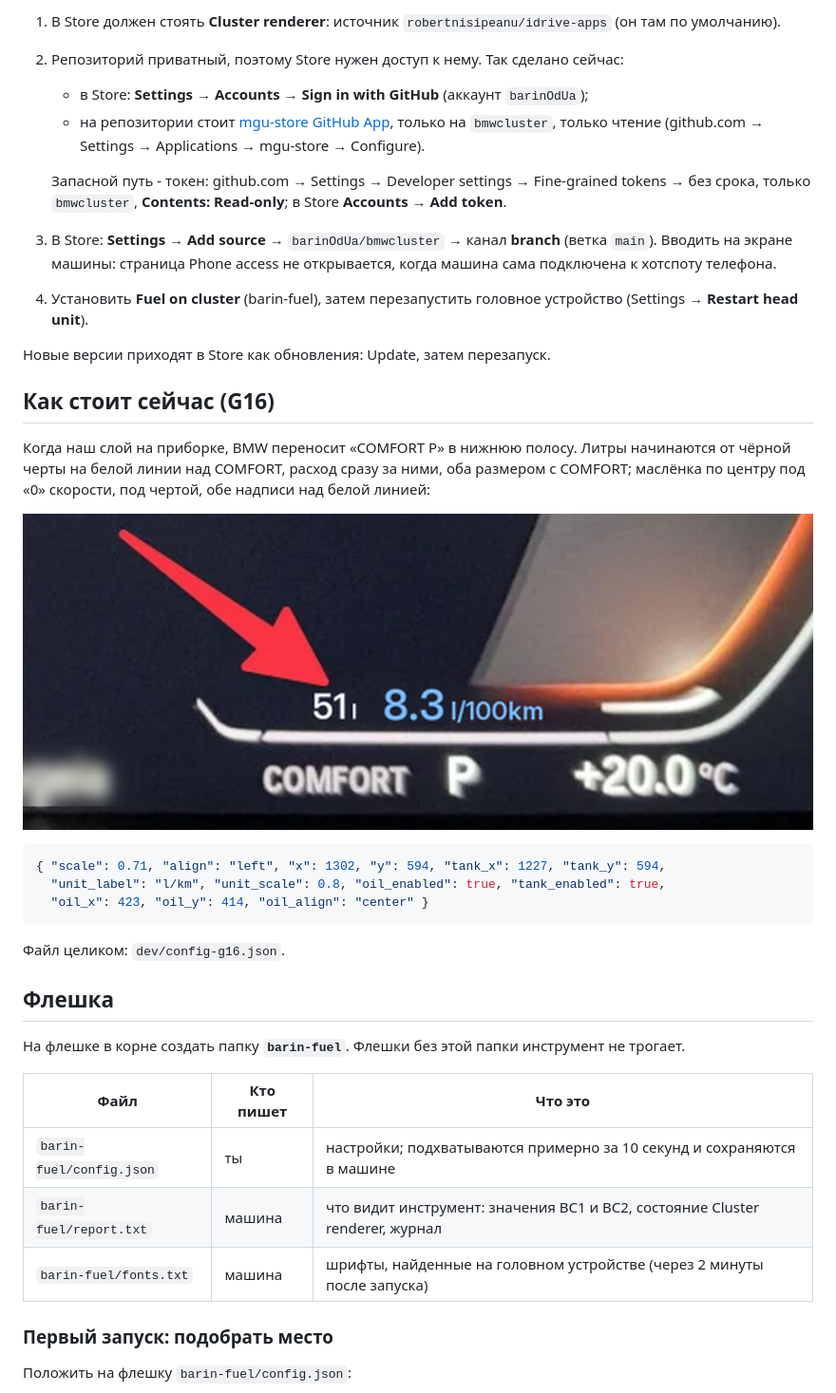
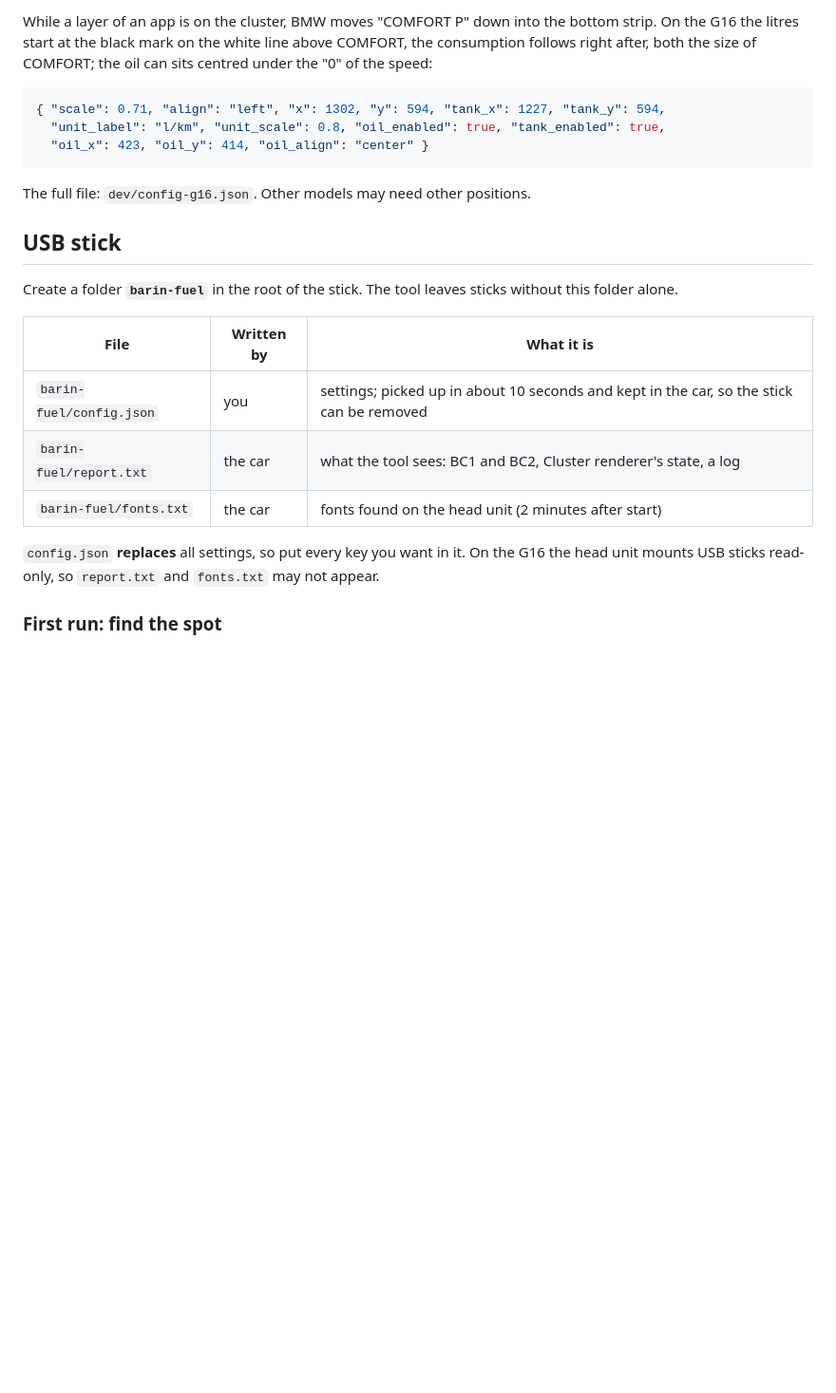
Before and after one commit to barinOdUa/bmwcluster, a Markdown page: README.md, the part around one of its changes. Shown at 95% size. Drawn GitHub-style; pictures changed too: docs/preview-strip.png (deleted); blank space fills up the shorter version.

````diff
--- a/README.md
+++ b/README.md
@@ -40,25 +41,7 @@
 
-1. В Store должен стоять **Cluster renderer**: источник `robertnisipeanu/idrive-apps` (он там по умолчанию).
-2. Репозиторий приватный, поэтому Store нужен доступ к нему. Так сделано сейчас:
-   - в Store: **Settings** → **Accounts** → **Sign in with GitHub** (аккаунт `barinOdUa`);
-   - на репозитории стоит [mgu-store GitHub App](https://github.com/apps/mgu-store), только на `bmwcluster`,
-     только чтение (github.com → Settings → Applications → mgu-store → Configure).
-
-   Запасной путь - токен: github.com → Settings → Developer settings → Fine-grained tokens → без срока, только
-   `bmwcluster`, **Contents: Read-only**; в Store **Accounts** → **Add token**.
-3. В Store: **Settings** → **Add source** → `barinOdUa/bmwcluster` → канал **branch** (ветка `main`).
-   Вводить на экране машины: страница Phone access не открывается, когда машина сама подключена к хотспоту
-   телефона.
-4. Установить **Fuel on cluster** (barin-fuel), затем перезапустить головное устройство (Settings → **Restart head unit**).
-
-Новые версии приходят в Store как обновления: Update, затем перезапуск.
-
-## Как стоит сейчас (G16)
-
-Когда наш слой на приборке, BMW переносит «COMFORT P» в нижнюю полосу. Литры начинаются от чёрной черты на белой линии
-над COMFORT, расход сразу за ними, оба размером с COMFORT; маслёнка по центру под «0» скорости, под чертой, обе надписи над белой линией:
-
-![Расход над P, литры над COMFORT](docs/preview-strip.png)
+While a layer of an app is on the cluster, BMW moves "COMFORT P" down into the bottom strip. On the G16 the litres
+start at the black mark on the white line above COMFORT, the consumption follows right after, both the size of
+COMFORT; the oil can sits centred under the "0" of the speed:
 
 ```json
 { "scale": 0.71, "align": "left", "x": 1302, "y": 594, "tank_x": 1227, "tank_y": 594,
@@ -66,19 +49,20 @@
   "oil_x": 423, "oil_y": 414, "oil_align": "center" }
 ```
 
-Файл целиком: `dev/config-g16.json`.
+The full file: `dev/config-g16.json`. Other models may need other positions.
 
-## Флешка
+## USB stick
 
-На флешке в корне создать папку **`barin-fuel`**. Флешки без этой папки инструмент не трогает.
+Create a folder **`barin-fuel`** in the root of the stick. The tool leaves sticks without this folder alone.
 
-| Файл | Кто пишет | Что это |
+| File | Written by | What it is |
 |---|---|---|
-| `barin-fuel/config.json` | ты | настройки; подхватываются примерно за 10 секунд и сохраняются в машине |
-| `barin-fuel/report.txt` | машина | что видит инструмент: значения BC1 и BC2, состояние Cluster renderer, журнал |
-| `barin-fuel/fonts.txt` | машина | шрифты, найденные на головном устройстве (через 2 минуты после запуска) |
+| `barin-fuel/config.json` | you | settings; picked up in about 10 seconds and kept in the car, so the stick can be removed |
+| `barin-fuel/report.txt` | the car | what the tool sees: BC1 and BC2, Cluster renderer's state, a log |
+| `barin-fuel/fonts.txt` | the car | fonts found on the head unit (2 minutes after start) |
 
-### Первый запуск: подобрать место
+`config.json` **replaces** all settings, so put every key you want in it. On the G16 the head unit mounts USB sticks
+read-only, so `report.txt` and `fonts.txt` may not appear.
 
-Положить на флешку `barin-fuel/config.json`:
+### First run: find the spot
 
````
Also changed, not shown: other parts of README.md (+85 -100 lines), docs/g16-cluster.jpg (added), docs/preview-all.png (deleted), docs/preview-colors.png (deleted), docs/preview-gear-spot.png (deleted), docs/preview.png (deleted).
